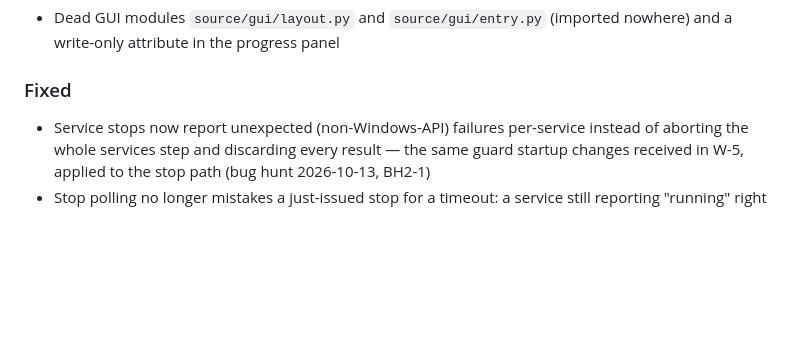
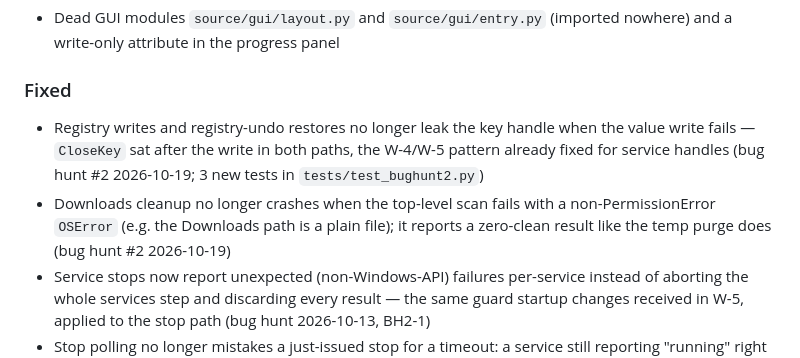
Before and after one commit to TheRealJesusTheHacker/NitroCore, a Markdown page: CHANGELOG.md, the part around the change. GitHub-like rendering; blank space fills up the shorter version.

Commit message:
Docs: changelog for bug hunt #2 (registry handle leak, Downloads scandir crash)

```diff
--- a/CHANGELOG.md
+++ b/CHANGELOG.md
@@ -23,6 +23,14 @@ All notable changes to NitroCore are documented here. The format is based on
   (imported nowhere) and a write-only attribute in the progress panel
 
 ### Fixed
+- Registry writes and registry-undo restores no longer leak the key
+  handle when the value write fails — `CloseKey` sat after the write in
+  both paths, the W-4/W-5 pattern already fixed for service handles
+  (bug hunt #2 2026-10-19; 3 new tests in `tests/test_bughunt2.py`)
+- Downloads cleanup no longer crashes when the top-level scan fails
+  with a non-PermissionError `OSError` (e.g. the Downloads path is a
+  plain file); it reports a zero-clean result like the temp purge does
+  (bug hunt #2 2026-10-19)
 - Service stops now report unexpected (non-Windows-API) failures
   per-service instead of aborting the whole services step and discarding
   every result — the same guard startup changes received in W-5, applied
```
